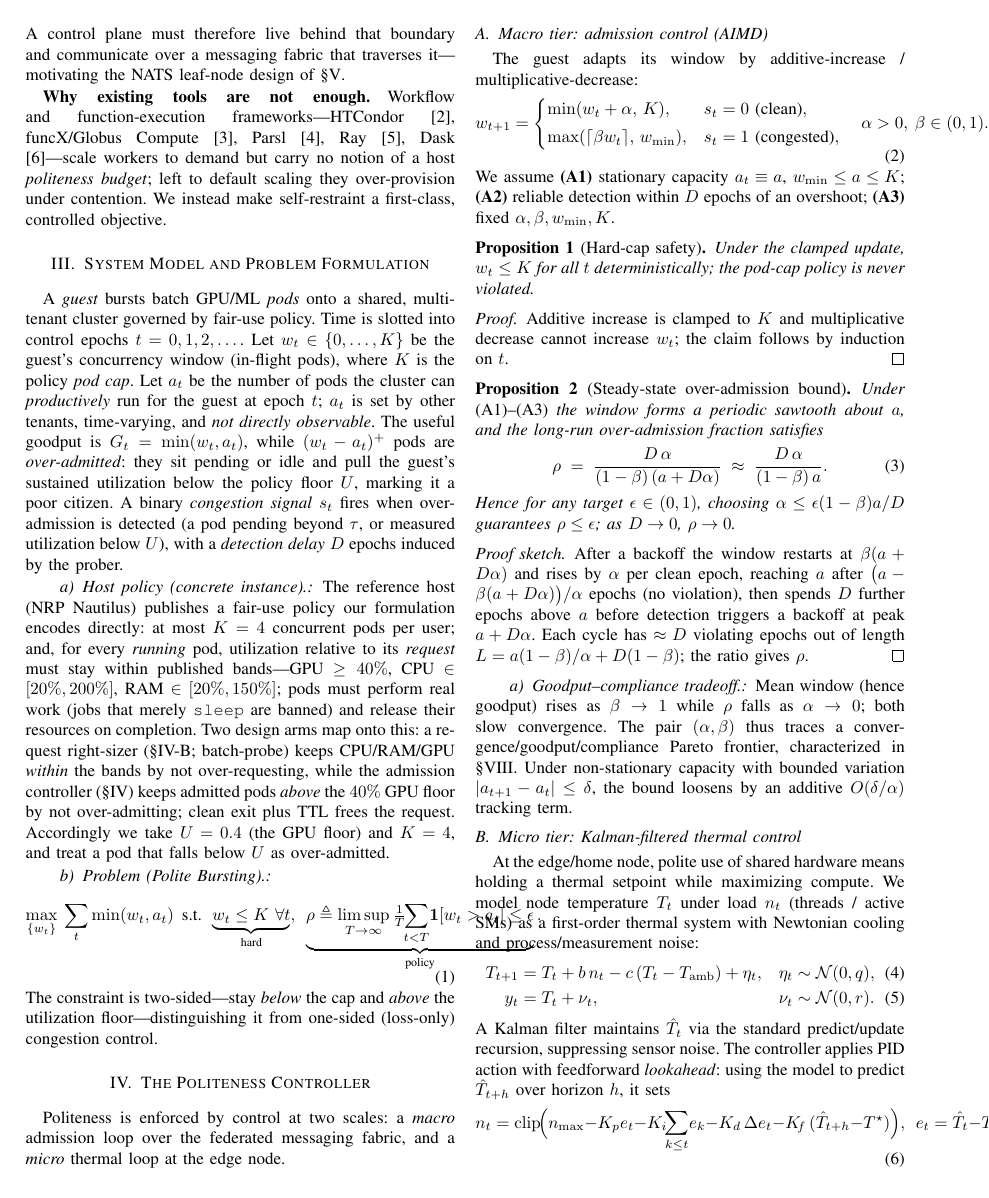
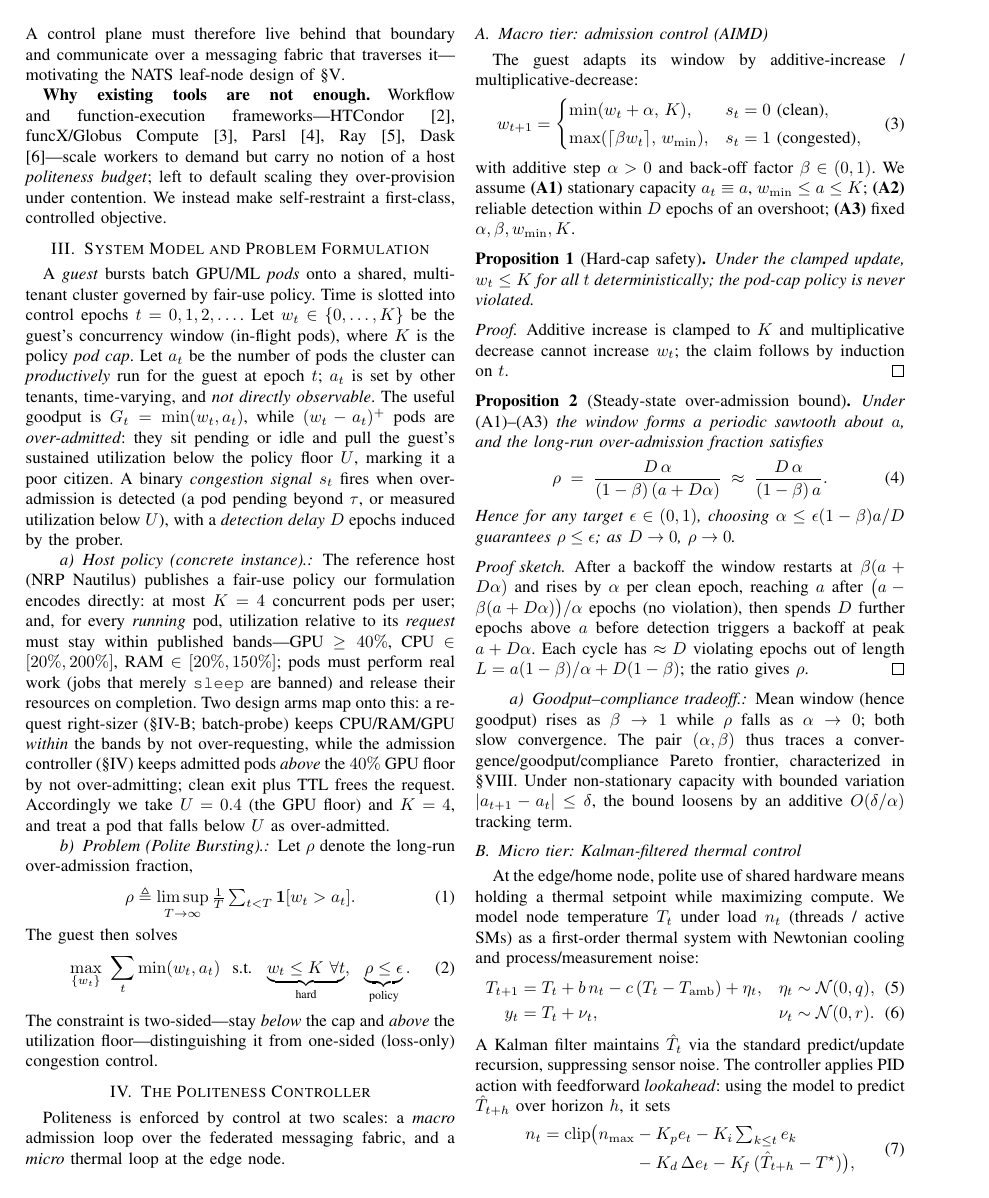
Before and after one commit to ahb-sjsu/nats-bursting, a LaTeX paper (paper/infocom.tex, which reads paper/infocom_model.tex): page 2 of 5. Compiled offline with pdfLaTeX.

Commit message:
paper(infocom): fix display equations overflowing IEEE column
Three math displays exceeded the column: split the problem statement (rho def now
its own eq), moved the AIMD alpha/beta condition to prose, and split the Kalman PID
equation across two lines (split env) with the error def in prose. Recompiles clean:
0 overfull hboxes (was 4), 0 errors, 5 pages, all citations resolve.

Co-Authored-By: Claude Opus 4.8 (1M context) <noreply@anthropic.com>

```diff
--- a/paper/infocom_model.tex
+++ b/paper/infocom_model.tex
@@ -33,11 +33,15 @@ exit plus TTL frees the request. Accordingly we take $U=0.4$ (the GPU floor) and
 $K=4$, and treat a pod that falls below $U$ as over-admitted.
 
 \paragraph{Problem (Polite Bursting).}
+Let $\rho$ denote the long-run over-admission fraction,
 \begin{equation}
-\max_{\{w_t\}}\ \sum_t \min(w_t,a_t)
-\ \ \text{s.t.}\ \
+\rho \triangleq \limsup_{T\to\infty}\tfrac1T\textstyle\sum_{t<T}\mathbf 1[w_t>a_t].
+\end{equation}
+The guest then solves
+\begin{equation}
+\max_{\{w_t\}}\ \sum_t \min(w_t,a_t)\ \ \text{s.t.}\ \
 \underbrace{w_t\le K\ \forall t}_{\text{hard}},\ \
-\underbrace{\rho \triangleq \limsup_{T\to\infty}\tfrac1T\!\!\sum_{t<T}\!\mathbf 1[w_t>a_t]\le \epsilon}_{\text{policy}}.
+\underbrace{\rho \le \epsilon}_{\text{policy}}.
 \end{equation}
 The constraint is two-sided---stay \emph{below} the cap and \emph{above} the
 utilization floor---distinguishing it from one-sided (loss-only) congestion control.
@@ -55,8 +59,8 @@ w_{t+1}=
 \min(w_t+\alpha,\,K), & s_t=0\ \text{(clean)},\\[2pt]
 \max(\lceil\beta w_t\rceil,\,w_{\min}), & s_t=1\ \text{(congested)},
 \end{cases}
-\quad \alpha>0,\ \beta\in(0,1).
 \end{equation}
+with additive step $\alpha>0$ and back-off factor $\beta\in(0,1)$.
 We assume \textbf{(A1)} stationary capacity $a_t\equiv a$, $w_{\min}\le a\le K$;
 \textbf{(A2)} reliable detection within $D$ epochs of an overshoot; \textbf{(A3)}
 fixed $\alpha,\beta,w_{\min},K$.
@@ -110,5 +114,8 @@ A Kalman filter maintains $\hat T_t$ via the standard predict/update recursion,
 suppressing sensor noise. The controller applies PID action with feedforward
 \emph{lookahead}: using the model to predict $\hat T_{t+h}$ over horizon $h$, it sets
 \begin{equation}
-n_t = \mathrm{clip}\!\Big(n_{\max} - K_p e_t - K_i\!\!\sum_{k\le t}\! e_k - K_d\,\Delta e_t - K_{\!f}\,(\hat T_{t+h}-T^{\star})\Big),\ \ e_t=\hat T_t-T^{\star},
+\begin{split}
+n_t = \mathrm{clip}\big(n_{\max} &- K_p e_t - K_i\textstyle\sum_{k\le t} e_k \\
+                       &- K_d\,\Delta e_t - K_{\!f}\,(\hat T_{t+h}-T^{\star})\big),
+\end{split}
 \end{equation}
```
Also changed, not shown: paper/infocom.pdf, paper/infocom_model.tex (3 more changed lines).
